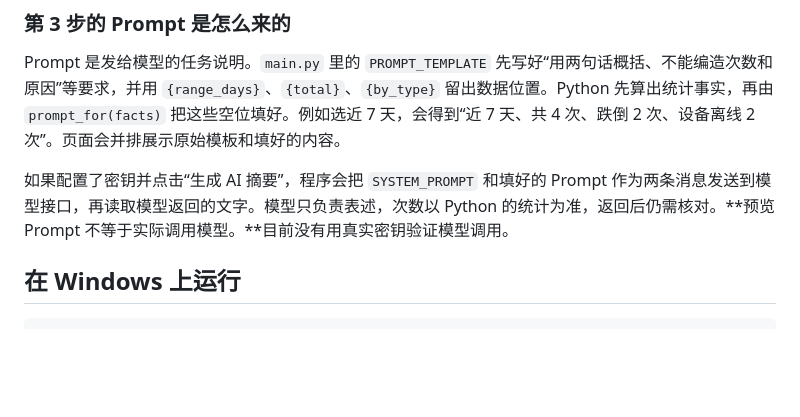
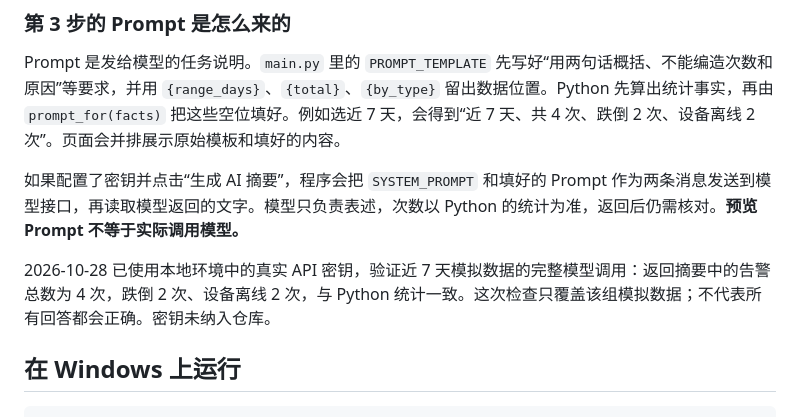
Before and after one commit to E3lct/alert-summary-prototype, a Markdown page: README.md, the part around the change. Drawn GitHub-style; blank space fills up the shorter version.

Commit message:
Document verified model API call on synthetic events

```diff
--- a/README.md
+++ b/README.md
@@ -14,7 +14,9 @@
 
 Prompt 是发给模型的任务说明。`main.py` 里的 `PROMPT_TEMPLATE` 先写好“用两句话概括、不能编造次数和原因”等要求，并用 `{range_days}`、`{total}`、`{by_type}` 留出数据位置。Python 先算出统计事实，再由 `prompt_for(facts)` 把这些空位填好。例如选近 7 天，会得到“近 7 天、共 4 次、跌倒 2 次、设备离线 2 次”。页面会并排展示原始模板和填好的内容。
 
-如果配置了密钥并点击“生成 AI 摘要”，程序会把 `SYSTEM_PROMPT` 和填好的 Prompt 作为两条消息发送到模型接口，再读取模型返回的文字。模型只负责表述，次数以 Python 的统计为准，返回后仍需核对。**预览 Prompt 不等于实际调用模型。**目前没有用真实密钥验证模型调用。
+如果配置了密钥并点击“生成 AI 摘要”，程序会把 `SYSTEM_PROMPT` 和填好的 Prompt 作为两条消息发送到模型接口，再读取模型返回的文字。模型只负责表述，次数以 Python 的统计为准，返回后仍需核对。**预览 Prompt 不等于实际调用模型。**
+
+2026-10-28 已使用本地环境中的真实 API 密钥，验证近 7 天模拟数据的完整模型调用：返回摘要中的告警总数为 4 次，跌倒 2 次、设备离线 2 次，与 Python 统计一致。这次检查只覆盖该组模拟数据；不代表所有回答都会正确。密钥未纳入仓库。
 
 ## 在 Windows 上运行
 
```
